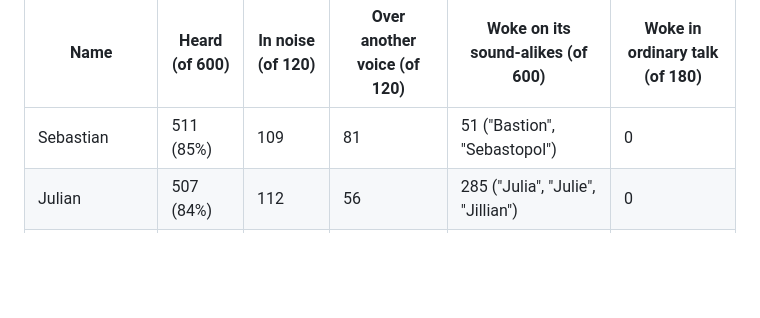
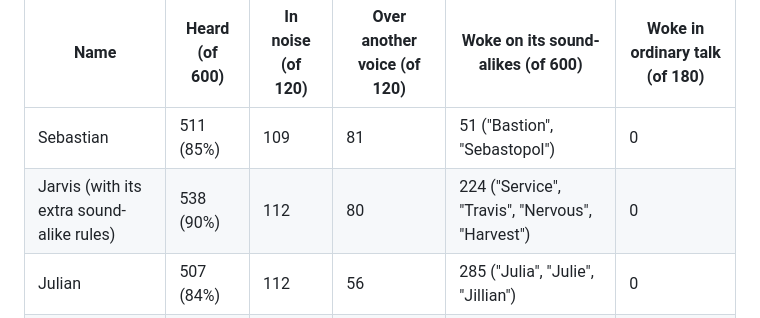
Before and after one commit to koderking25/nova-assistant, a Markdown page: eval/README.md, the part around the change. Rendered like a GitHub page; blank space fills up the shorter version.

Commit message:
Wake-word research: Jarvis on the harder test, for comparison
Co-Authored-By: Claude Opus 5.5 <noreply@anthropic.com>

```diff
--- a/eval/README.md
+++ b/eval/README.md
@@ -72,6 +72,7 @@ scored with Nova 1.2.2's rules.
 | Name | Heard (of 600) | In noise (of 120) | Over another voice (of 120) | Woke on its sound-alikes (of 600) | Woke in ordinary talk (of 180) |
 |---|---|---|---|---|---|
 | Sebastian | 511 (85%) | 109 | 81 | 51 ("Bastion", "Sebastopol") | 0 |
+| Jarvis (with its extra sound-alike rules) | 538 (90%) | 112 | 80 | 224 ("Service", "Travis", "Nervous", "Harvest") | 0 |
 | Julian | 507 (84%) | 112 | 56 | 285 ("Julia", "Julie", "Jillian") | 0 |
 | Maxwell | 506 (84%) | 90 | 80 | 96 ("Max will", "Makes well") | 0 |
 | Meridian | 476 (79%) | 101 | 48 | 19 | 0 |
```
